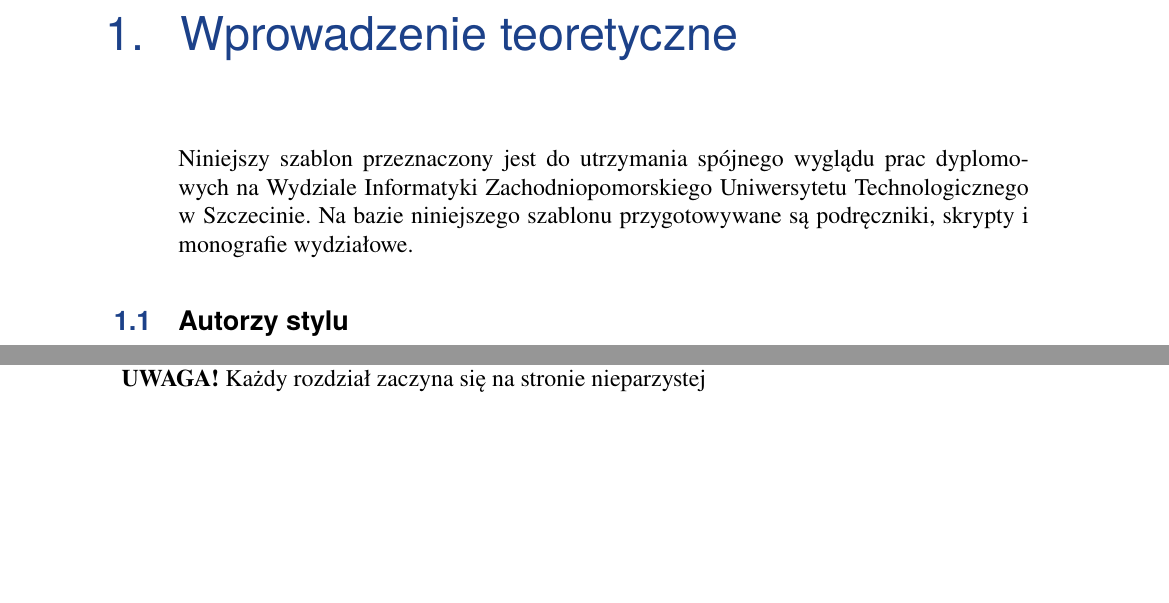
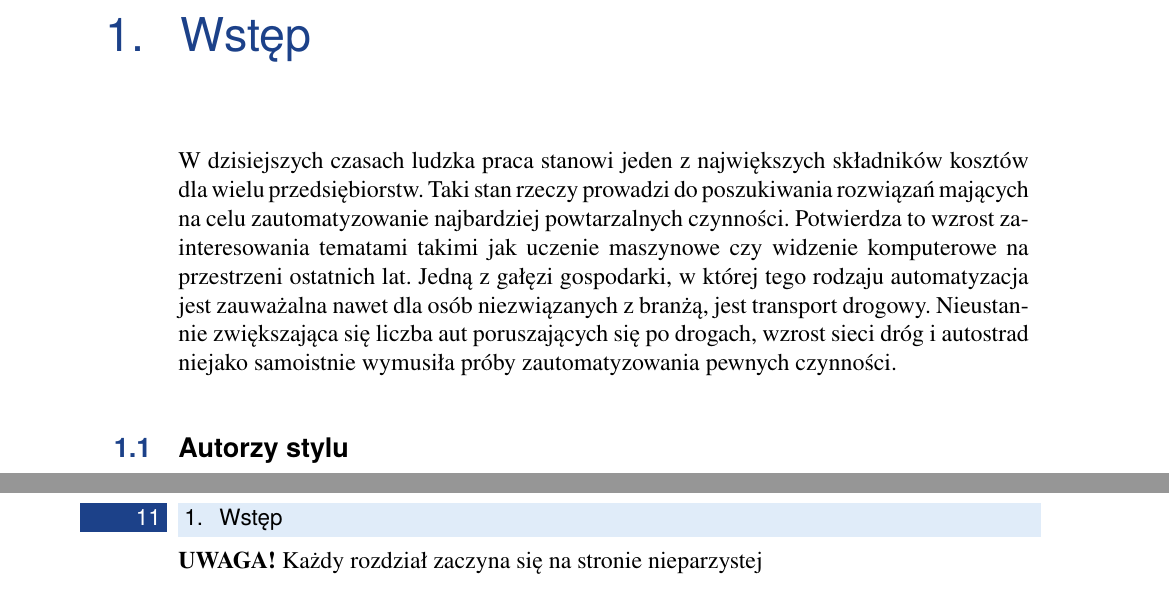
Before and after one commit to lykoszczan/licence_plate_detector, a LaTeX thesis (src/docs/WIZUT-Dyplom-styl/main.tex, which reads src/docs/WIZUT-Dyplom-styl/chapter1.tex): two parts of pages 9 and 10 of 23 before the commit and two parts of pages 9 and 11 of 23 after it, joined at a grey line, cut at the place of the change, the shorter picture padded with empty space. Compiled offline with pdfLaTeX.

Commit message:
writing thesis - configuration latex + adding examples

```diff
--- a/src/docs/WIZUT-Dyplom-styl/chapter1.tex
+++ b/src/docs/WIZUT-Dyplom-styl/chapter1.tex
@@ -15,10 +15,10 @@
 % 	author: Joanna Kolodziejczyk (jkolodziejczyk@zut.edu.pl)
 %----------------------------------------------------------------------------------------
 
-\chapter{Wprowadzenie teoretyczne}
+\chapter{Wstęp}
 \label{rozdzial1}
 
-Niniejszy szablon przeznaczony jest do utrzymania spójnego wyglądu prac dyplomowych na Wydziale Informatyki Zachodniopomorskiego Uniwersytetu Technologicznego w Szczecinie. Na bazie niniejszego szablonu przygotowywane są podręczniki, skrypty i monografie wydziałowe.
+W dzisiejszych czasach ludzka praca stanowi jeden z największych składników kosztów dla wielu przedsiębiorstw.\ Taki stan rzeczy prowadzi do poszukiwania rozwiązań mających na celu zautomatyzowanie najbardziej powtarzalnych czynności.\ Potwierdza to wzrost zainteresowania tematami takimi jak uczenie maszynowe czy widzenie komputerowe na przestrzeni ostatnich lat.\ Jedną z gałęzi gospodarki, w której tego rodzaju automatyzacja jest zauważalna nawet dla osób niezwiązanych z branżą, jest transport drogowy.\ Nieustannie zwiększająca się liczba aut poruszających się po drogach, wzrost sieci dróg i autostrad niejako samoistnie wymusiła próby zautomatyzowania pewnych czynności.
 
 
 \section{Autorzy stylu}
```
Also changed, not shown: src/docs/WIZUT-Dyplom-styl/main.pdf, src/docs/examples/Car_Plate_Recognition_A_MASTERS_THESIS_i.pdf (added), src/docs/examples/research.pdf (added), 7 other files.
